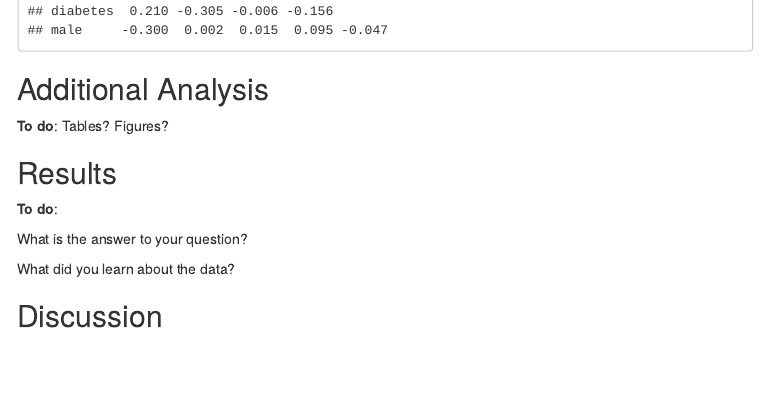
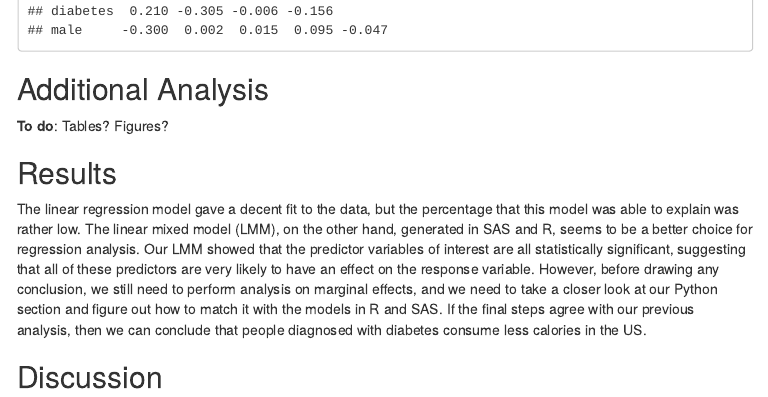
Before and after one commit to caojie528/Stats506_F19_Group3, an R Markdown document (Group_3_Report.Rmd): the page in a window 1100 px wide, from 7870 px down. The pictures show the output file Group_3_Report.html that the author committed with the source, opened offline; menus at the side of the page are left out.

Commit message:
Added initial results

```diff
--- a/Group_3_Report.Rmd
+++ b/Group_3_Report.Rmd
@@ -684,10 +684,6 @@ Tables? Figures?
 
 ## Results
 
-**To do**:
-
-What is the answer to your question?
-
-What did you learn about the data?
+The linear regression model gave a decent fit to the data, but the percentage that this model was able to explain was rather low. The linear mixed model (LMM), on the other hand, generated in SAS and R, seems to be a better choice for regression analysis. Our LMM showed that the predictor variables of interest are all statistically significant, suggesting that all of these predictors are very likely to have an effect on the response variable. However, before drawing any conclusion, we still need to perform analysis on marginal effects, and we need to take a closer look at our Python section and figure out how to match it with the models in R and SAS. If the final steps agree with our previous analysis, then we can conclude that people diagnosed with diabetes consume less calories in the US.
 
 ## Discussion
```
Also changed, not shown: Group_3_Report.html.
